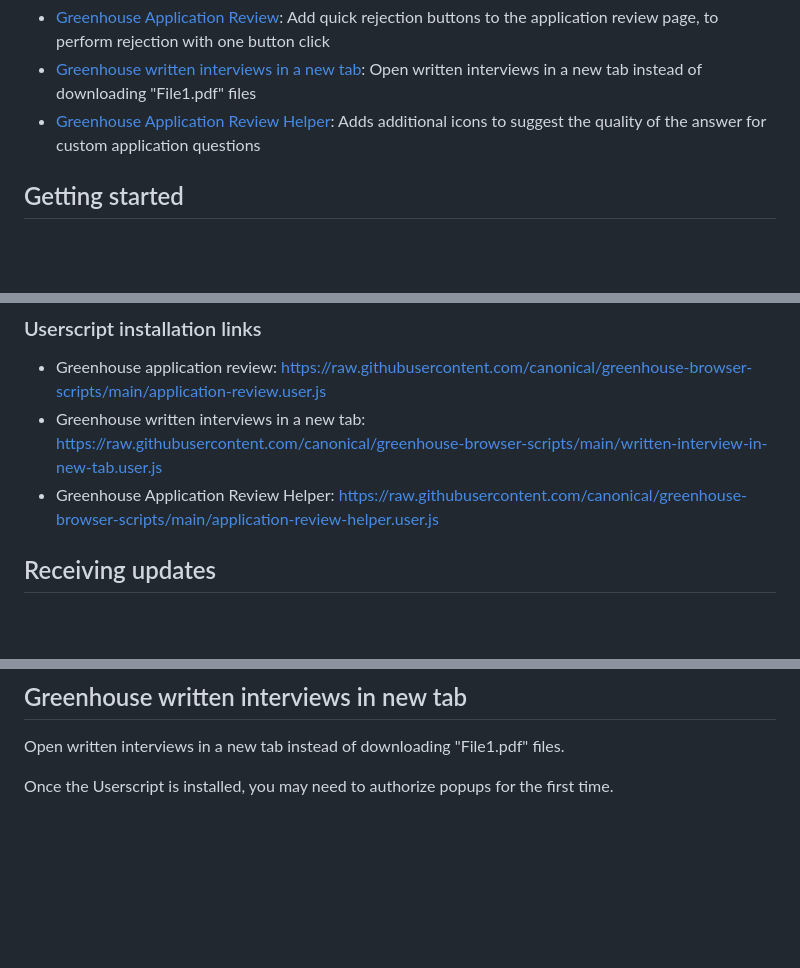
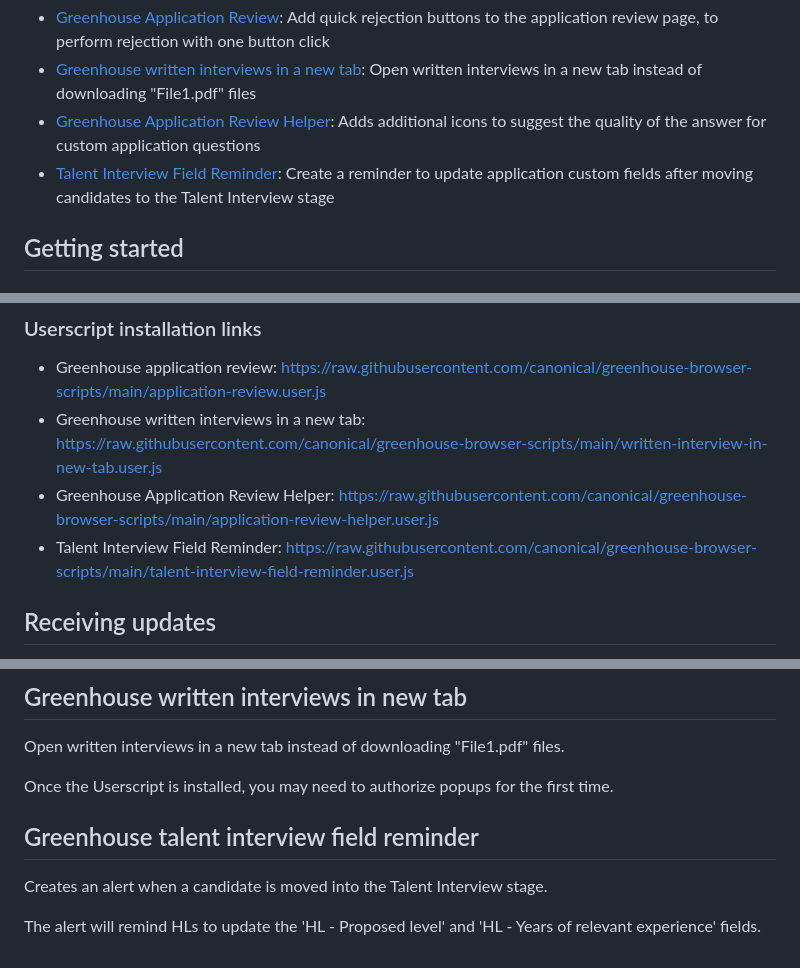
Before and after one commit to canonical/greenhouse-browser-scripts, a Markdown page: README.md, 3 parts joined by grey strips. Rendered like a GitHub page; blank space fills up the shorter version.

```diff
--- a/README.md
+++ b/README.md
@@ -9,6 +9,7 @@ Here is the list of the available Userscripts:
 -   [Greenhouse Application Review](https://raw.githubusercontent.com/canonical/greenhouse-browser-scripts/main/application-review.user.js): Add quick rejection buttons to the application review page, to perform rejection with one button click
 -   [Greenhouse written interviews in a new tab](https://raw.githubusercontent.com/canonical/greenhouse-browser-scripts/main/written-interview-in-new-tab.user.js): Open written interviews in a new tab instead of downloading "File1.pdf" files
 -   [Greenhouse Application Review Helper](https://raw.githubusercontent.com/canonical/greenhouse-browser-scripts/main/application-review-helper.user.js): Adds additional icons to suggest the quality of the answer for custom application questions
+-   [Talent Interview Field Reminder](https://raw.githubusercontent.com/canonical/greenhouse-browser-scripts/main/talent-interview-field-reminder.user.js): Create a reminder to update application custom fields after moving candidates to the Talent Interview stage
 
 ## Getting started
 
@@ -40,6 +41,7 @@ Once the browser extension is installed, for each script the you wish to install
 -   Greenhouse application review: https://raw.githubusercontent.com/canonical/greenhouse-browser-scripts/main/application-review.user.js
 -   Greenhouse written interviews in a new tab: https://raw.githubusercontent.com/canonical/greenhouse-browser-scripts/main/written-interview-in-new-tab.user.js
 -   Greenhouse Application Review Helper: https://raw.githubusercontent.com/canonical/greenhouse-browser-scripts/main/application-review-helper.user.js
+-   Talent Interview Field Reminder: https://raw.githubusercontent.com/canonical/greenhouse-browser-scripts/main/talent-interview-field-reminder.user.js
 
 ## Receiving updates
 
@@ -82,3 +84,9 @@ When this is enabled you will see this addition element in the toolbar:
 Open written interviews in a new tab instead of downloading "File1.pdf" files.
 
 Once the Userscript is installed, you may need to authorize popups for the first time.
+
+## Greenhouse talent interview field reminder
+
+Creates an alert when a candidate is moved into the Talent Interview stage.
+
+The alert will remind HLs to update the 'HL - Proposed level' and 'HL - Years of relevant experience' fields.
```
